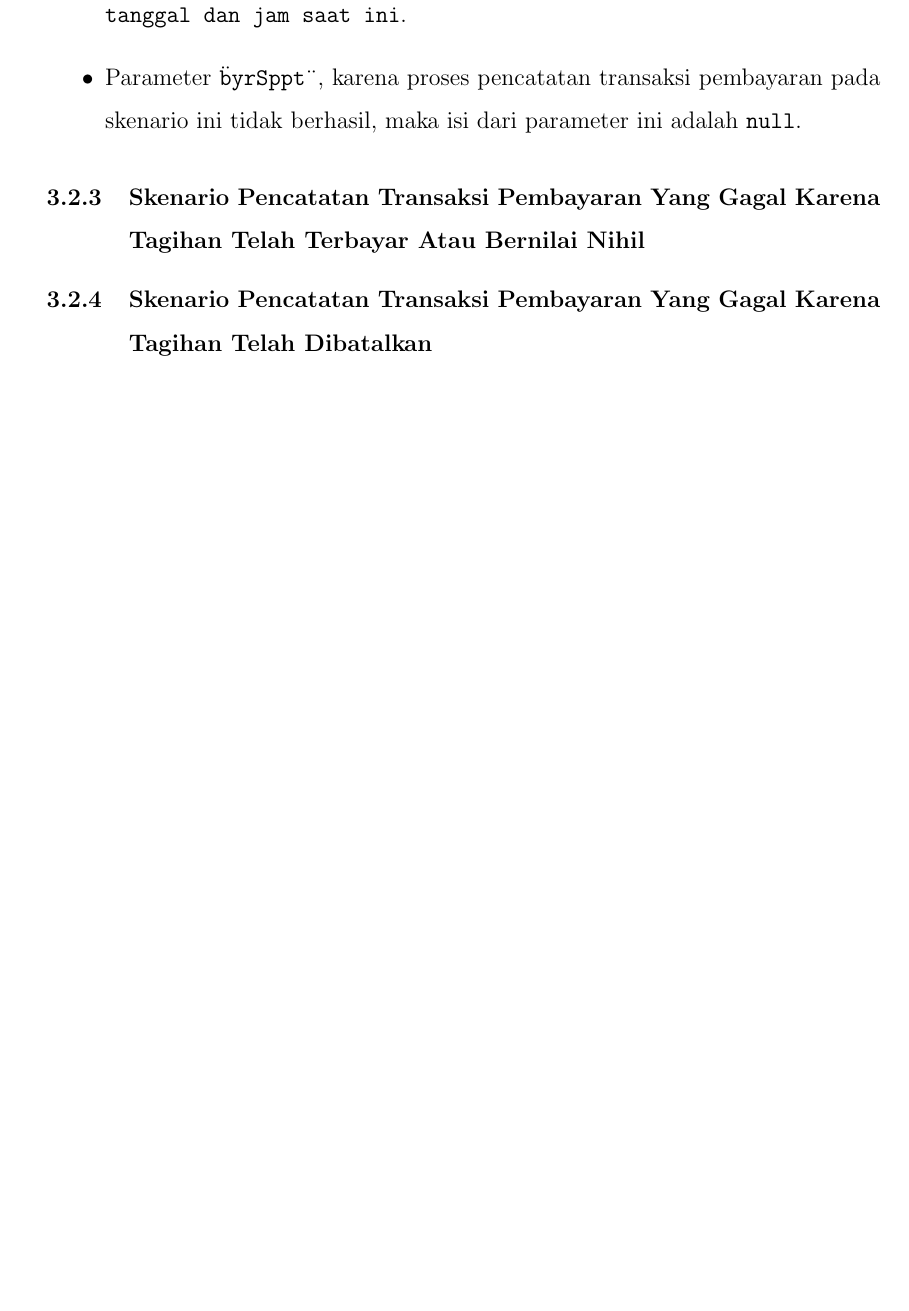
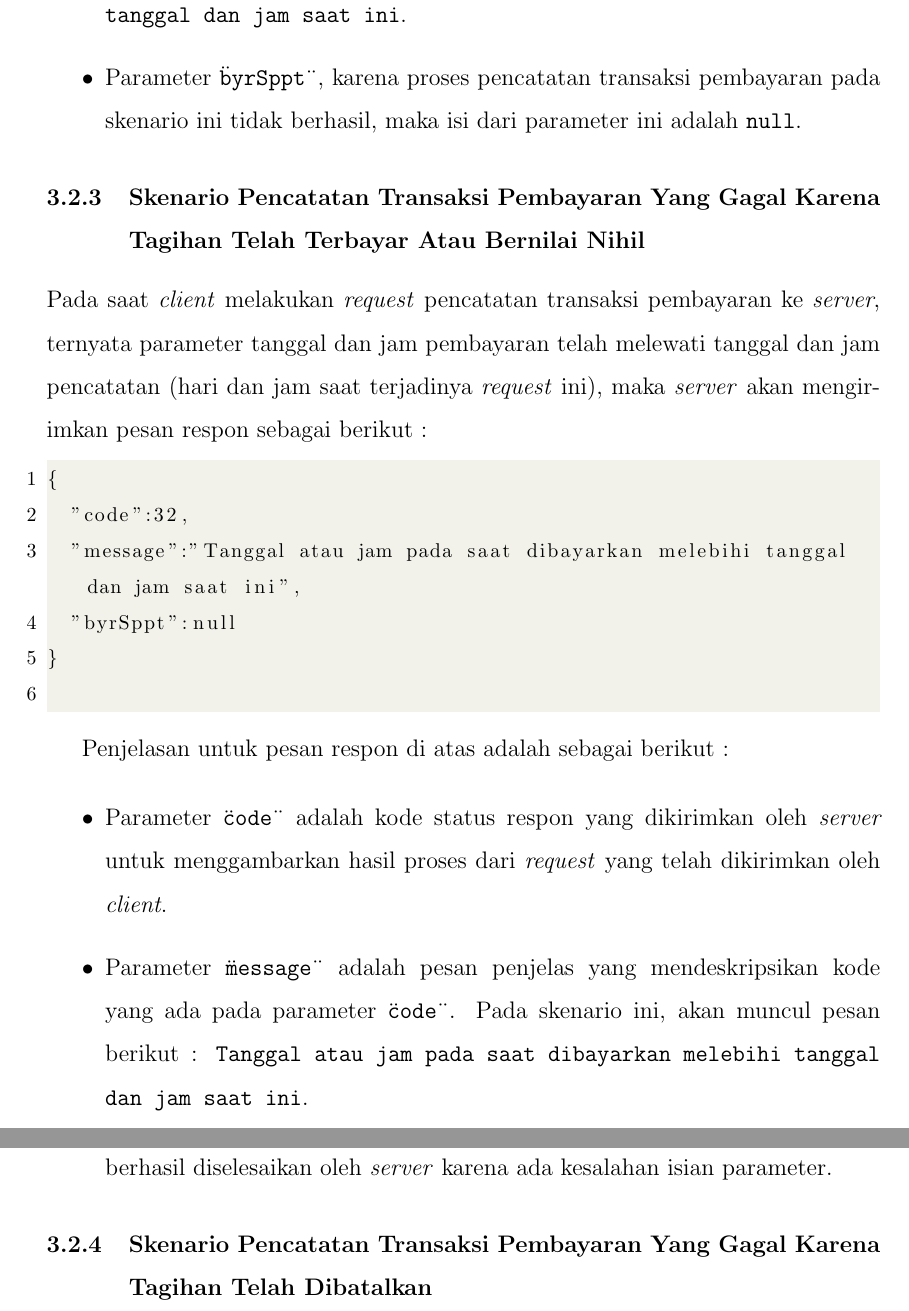
Before and after one commit to tamami-bf/petunjuk-operasional-ws-pbb, a LaTeX document (00.book.tex): part of page 12 of 12 before the commit and two parts of pages 12 and 13 of 14 after it, the two joined at a grey line, cut so that both start at the same text, the shorter picture padded with empty space. Compiled offline with pdfLaTeX.

Commit message:
update content

```diff
--- a/00.book.tex
+++ b/00.book.tex
@@ -344,3 +344,21 @@ Secara rinci akan dijelaskan sebagai berikut :
   \end{itemize}
 
   \subsubsection{Skenario Pencatatan Transaksi Pembayaran Yang Gagal Karena Tagihan Telah Terbayar Atau Bernilai Nihil}
+
+  Pada saat \textit{client} melakukan \textit{request} pencatatan transaksi pembayaran ke \textit{server}, ternyata parameter tanggal dan jam pembayaran telah melewati tanggal dan jam pencatatan (hari dan jam saat terjadinya \textit{request} ini), maka \textit{server} akan mengirimkan pesan respon sebagai berikut :
+
+  \begin{lstlisting}
+{
+  "code":32,
+  "message":"Tanggal atau jam pada saat dibayarkan melebihi tanggal dan jam saat ini",
+  "byrSppt":null
+}
+  \end{lstlisting}
+
+  Penjelasan untuk pesan respon di atas adalah sebagai berikut :
+
+  \begin{itemize}
+    \item Parameter \texttt{\"code\"} adalah kode status respon yang dikirimkan oleh \textit{server} untuk menggambarkan hasil proses dari \textit{request} yang telah dikirimkan oleh \textit{client}.
+    \item Parameter \texttt{\"message\"} adalah pesan penjelas yang mendeskripsikan kode yang ada pada parameter \texttt{\"code\"}. Pada skenario ini, akan muncul pesan berikut : \texttt{Tanggal atau jam pada saat dibayarkan melebihi tanggal dan jam saat ini}.
+    \item Parameter \texttt{\"byrSppt\"} akan bernilai \texttt{null} karena memang \textit{request} tidak berhasil diselesaikan oleh \textit{server} karena ada kesalahan isian parameter.
+  \end{itemize}
```
Also changed, not shown: 00.book.tex (20 more changed lines).
